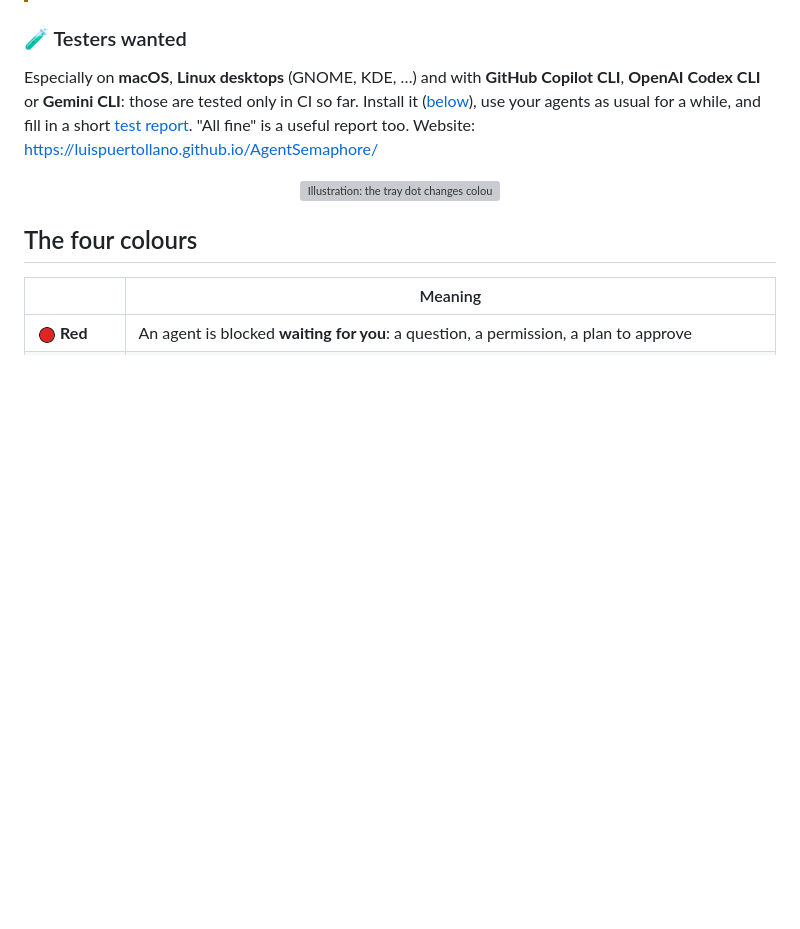
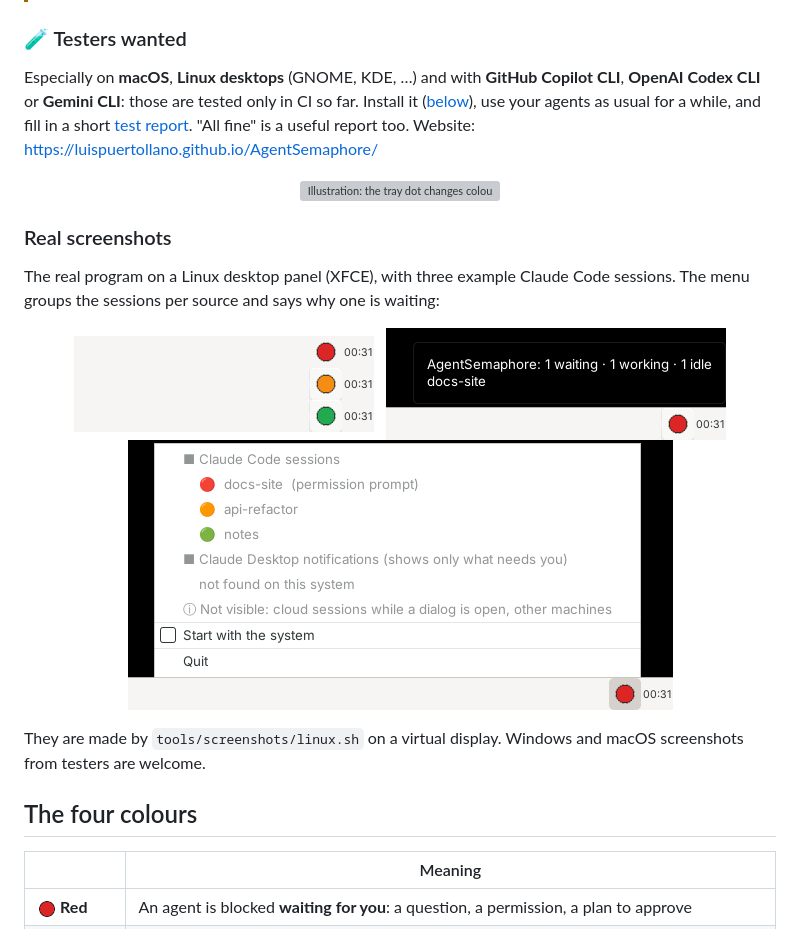
Before and after one commit to LuisPuertollano/AgentSemaphore, a Markdown page: README.md, the part around the change. GitHub-like rendering; pictures changed too: docs/images/screenshot-linux-colours.png (added), docs/images/screenshot-linux-menu.png (added), docs/images/screenshot-linux-tooltip.png (added); blank space fills up the shorter version; grey boxes are pictures that could not be loaded.

Commit message:
Real screenshots of the tray (Linux, XFCE) in README and website
tools/screenshots/linux.sh runs the real program on a virtual display
(Xvfb) with a real XFCE panel and three fake Claude Code sessions with
neutral names (docs-site waiting for a permission prompt, api-refactor
busy, notes idle), then captures the dot in red/orange/green, the
tooltip and the menu. HOME and TMPDIR are a scratch folder; nothing of
the real user is read. The images go to docs/images/screenshot-linux-*
and are shown in the README and on the website (checked at phone width).

Co-Authored-By: Claude Opus 5.5 <noreply@anthropic.com>
Claude-Session: https://claude.ai/code/session_01V2Xse9P2aFMZirTQ2Wj1n7

```diff
--- a/README.md
+++ b/README.md
@@ -35,6 +35,20 @@ a while, and fill in a short [test report](https://github.com/LuisPuertollano/Ag
 <p align="center">
   <img src="docs/images/tray-demo.svg" width="720" alt="Illustration: the tray dot changes colour and its tooltip says who is waiting">
 </p>
+
+### Real screenshots
+
+The real program on a Linux desktop panel (XFCE), with three example Claude Code sessions. The menu
+groups the sessions per source and says why one is waiting:
+
+<p align="center">
+  <img src="docs/images/screenshot-linux-colours.png" width="300" alt="Screenshot: the dot next to the clock, red, orange and green">&nbsp;&nbsp;
+  <img src="docs/images/screenshot-linux-tooltip.png" width="340" alt="Screenshot: tooltip '1 waiting, 1 working, 1 idle, docs-site'"><br>
+  <img src="docs/images/screenshot-linux-menu.png" width="545" alt="Screenshot: menu listing docs-site (permission prompt), api-refactor and notes">
+</p>
+
+They are made by `tools/screenshots/linux.sh` on a virtual display. Windows and macOS screenshots from testers
+are welcome.
 
 ## The four colours
 
```
Also changed, not shown: 3 other files.
